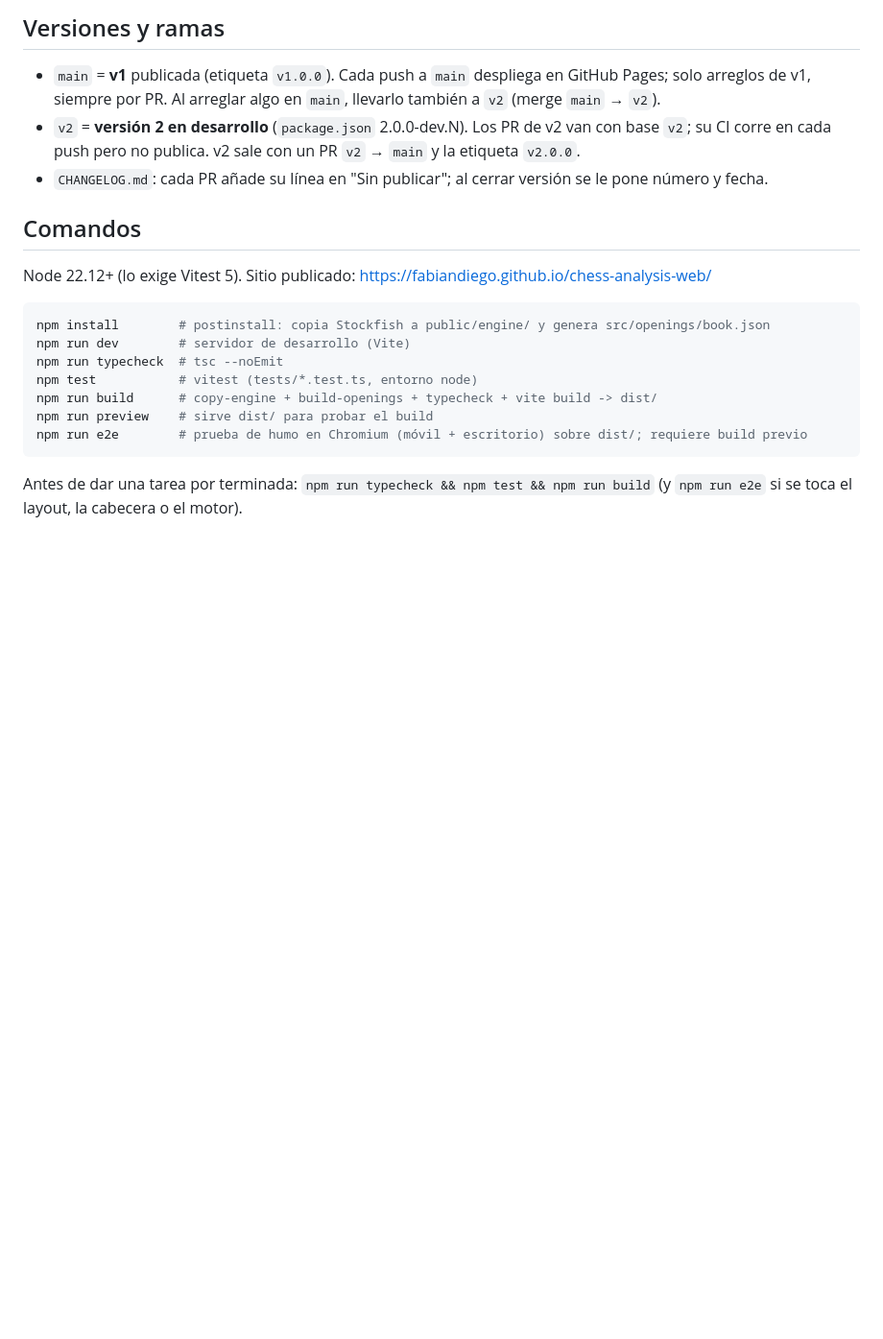
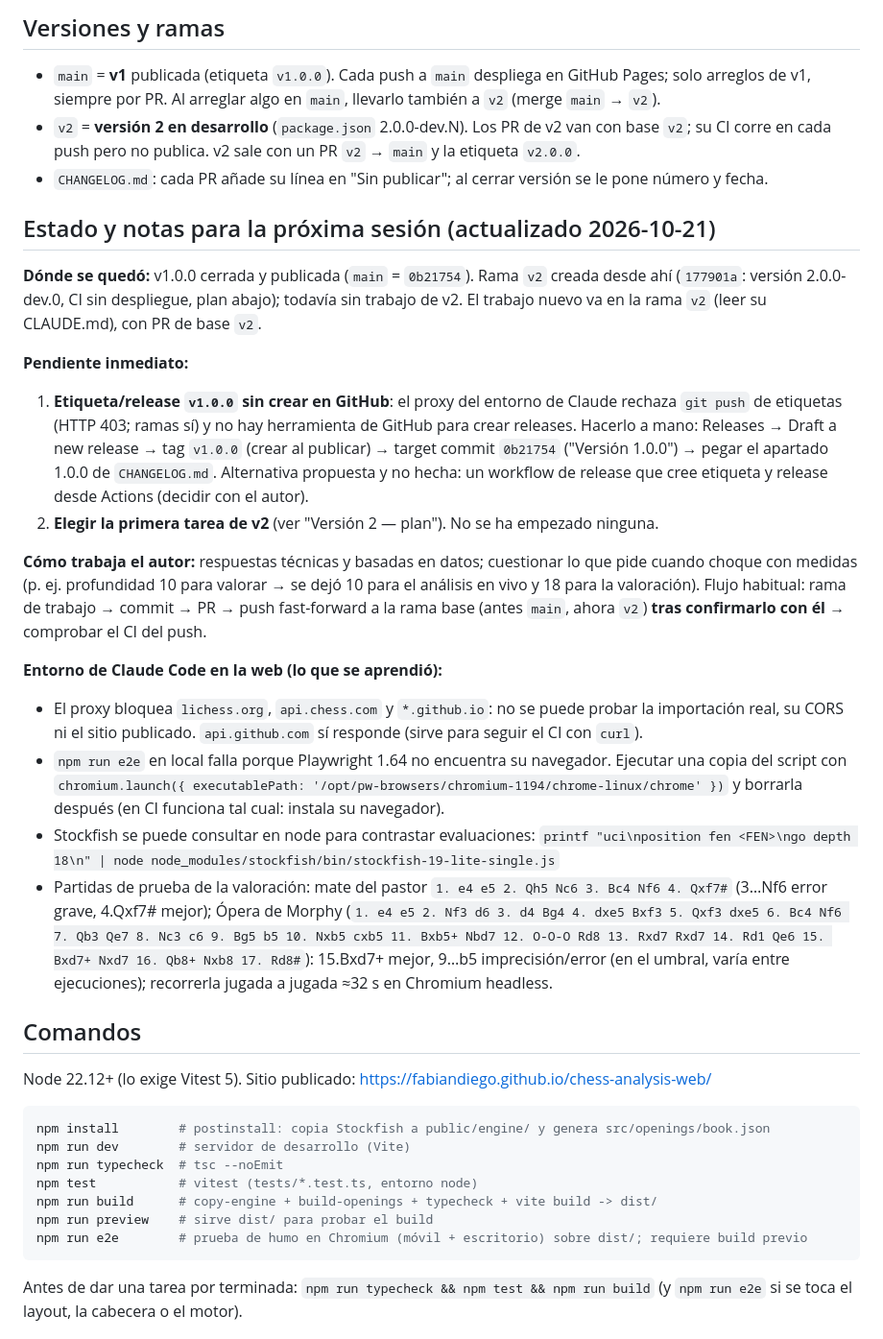
Before and after one commit to fabiandiego/chess-analysis-web, a Markdown page: CLAUDE.md, the part around the change. Shown at 96% size. Rendered like a GitHub page; blank space fills up the shorter version.

Commit message:
CLAUDE.md: estado y notas para la próxima sesión
- Dónde se quedó el trabajo (v1.0.0 en main, rama v2 sin trabajo aún)
- Pendiente: etiqueta/release v1.0.0 (el proxy del entorno rechaza subir
  etiquetas; pasos para crearla a mano) y elegir la primera tarea de v2
- Forma de trabajar del autor y flujo de PR
- Lo aprendido del entorno: dominios bloqueados, e2e local con el Chromium
  preinstalado, Stockfish en node, partidas de prueba de la valoración

Co-Authored-By: Claude Opus 5.5 <noreply@anthropic.com>
Claude-Session: https://claude.ai/code/session_01SUCoC2j5UCs1GUj1MdpQjX

```diff
--- a/CLAUDE.md
+++ b/CLAUDE.md
@@ -19,6 +19,39 @@ esa puerta abierta (ver "Motor propio" abajo).
 - `v2` = **versión 2 en desarrollo** (`package.json` 2.0.0-dev.N). Los PR de v2 van con base `v2`; su CI
   corre en cada push pero no publica. v2 sale con un PR `v2` → `main` y la etiqueta `v2.0.0`.
 - `CHANGELOG.md`: cada PR añade su línea en "Sin publicar"; al cerrar versión se le pone número y fecha.
+
+## Estado y notas para la próxima sesión (actualizado 2026-10-21)
+
+**Dónde se quedó:** v1.0.0 cerrada y publicada (`main` = `0b21754`). Rama `v2` creada desde ahí
+(`177901a`: versión 2.0.0-dev.0, CI sin despliegue, plan abajo); todavía sin trabajo de v2.
+El trabajo nuevo va en la rama `v2` (leer su CLAUDE.md), con PR de base `v2`.
+
+**Pendiente inmediato:**
+1. **Etiqueta/release `v1.0.0` sin crear en GitHub**: el proxy del entorno de Claude rechaza `git push`
+   de etiquetas (HTTP 403; ramas sí) y no hay herramienta de GitHub para crear releases. Hacerlo a mano:
+   Releases → Draft a new release → tag `v1.0.0` (crear al publicar) → target commit `0b21754`
+   ("Versión 1.0.0") → pegar el apartado 1.0.0 de `CHANGELOG.md`. Alternativa propuesta y no hecha:
+   un workflow de release que cree etiqueta y release desde Actions (decidir con el autor).
+2. **Elegir la primera tarea de v2** (ver "Versión 2 — plan"). No se ha empezado ninguna.
+
+**Cómo trabaja el autor:** respuestas técnicas y basadas en datos; cuestionar lo que pide cuando choque
+con medidas (p. ej. profundidad 10 para valorar → se dejó 10 para el análisis en vivo y 18 para la
+valoración). Flujo habitual: rama de trabajo → commit → PR → push fast-forward a la rama base (antes
+`main`, ahora `v2`) **tras confirmarlo con él** → comprobar el CI del push.
+
+**Entorno de Claude Code en la web (lo que se aprendió):**
+- El proxy bloquea `lichess.org`, `api.chess.com` y `*.github.io`: no se puede probar la importación
+  real, su CORS ni el sitio publicado. `api.github.com` sí responde (sirve para seguir el CI con `curl`).
+- `npm run e2e` en local falla porque Playwright 1.64 no encuentra su navegador. Ejecutar una copia del
+  script con `chromium.launch({ executablePath: '/opt/pw-browsers/chromium-1194/chrome-linux/chrome' })`
+  y borrarla después (en CI funciona tal cual: instala su navegador).
+- Stockfish se puede consultar en node para contrastar evaluaciones:
+  `printf "uci\nposition fen <FEN>\ngo depth 18\n" | node node_modules/stockfish/bin/stockfish-19-lite-single.js`
+- Partidas de prueba de la valoración: mate del pastor `1. e4 e5 2. Qh5 Nc6 3. Bc4 Nf6 4. Qxf7#`
+  (3…Nf6 error grave, 4.Qxf7# mejor); Ópera de Morphy (`1. e4 e5 2. Nf3 d6 3. d4 Bg4 4. dxe5 Bxf3 5. Qxf3 dxe5
+  6. Bc4 Nf6 7. Qb3 Qe7 8. Nc3 c6 9. Bg5 b5 10. Nxb5 cxb5 11. Bxb5+ Nbd7 12. O-O-O Rd8 13. Rxd7 Rxd7 14. Rd1 Qe6
+  15. Bxd7+ Nxd7 16. Qb8+ Nxb8 17. Rd8#`): 15.Bxd7+ mejor, 9…b5 imprecisión/error (en el umbral, varía entre
+  ejecuciones); recorrerla jugada a jugada ≈32 s en Chromium headless.
 
 ## Comandos
 
```
